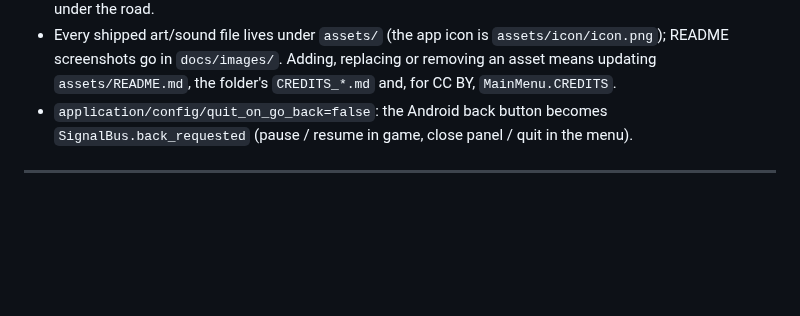
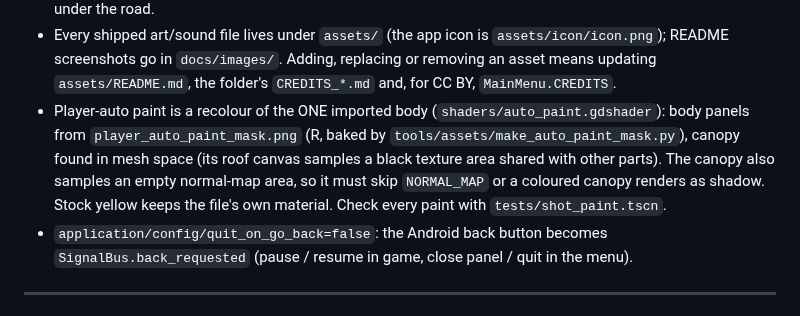
Before and after one commit to DavidRajPaul/Auto-Simulator-Game-GoDot, a Markdown page: AGENTS.md, the part around the change. GitHub-like rendering; blank space fills up the shorter version.

```diff
--- a/AGENTS.md
+++ b/AGENTS.md
@@ -186,6 +186,7 @@ res://
 * The first-ride tutorial never auto-starts in test runs (persistence off); suites call `TutorialDirector.start()`. Anything that must stay calm during it reads `GameState.tutorial_active`; scripted riders/traffic come from `SignalBus.scripted_hail_requested` / `scripted_traffic_requested`.
 * World markers (STOP line) sit at +0.1 m: road surfaces are at +0.045…+0.08, so anything lower is hidden under the road.
 * Every shipped art/sound file lives under `assets/` (the app icon is `assets/icon/icon.png`); README screenshots go in `docs/images/`. Adding, replacing or removing an asset means updating `assets/README.md`, the folder's `CREDITS_*.md` and, for CC BY, `MainMenu.CREDITS`.
+* Player-auto paint is a recolour of the ONE imported body (`shaders/auto_paint.gdshader`): body panels from `player_auto_paint_mask.png` (R, baked by `tools/assets/make_auto_paint_mask.py`), canopy found in mesh space (its roof canvas samples a black texture area shared with other parts). The canopy also samples an empty normal-map area, so it must skip `NORMAL_MAP` or a coloured canopy renders as shadow. Stock yellow keeps the file's own material. Check every paint with `tests/shot_paint.tscn`.
 * `application/config/quit_on_go_back=false`: the Android back button becomes `SignalBus.back_requested` (pause / resume in game, close panel / quit in the menu).
 
 ---
```
Also changed, not shown: README.md (+2 -2 lines), assets/README.md (+1 -1 lines), assets/models/vehicles/player_auto_paint_mask.png (added), docs/images/auto_paints_side_rear.png (added), 8 other files.
